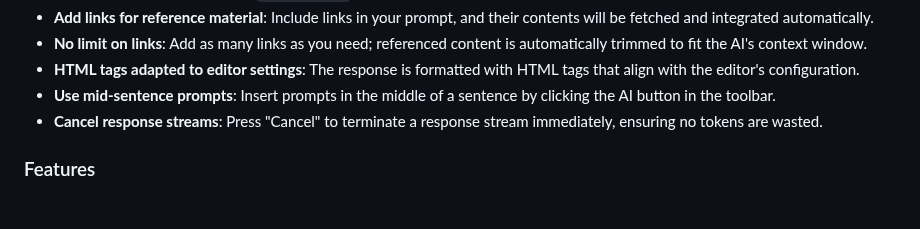
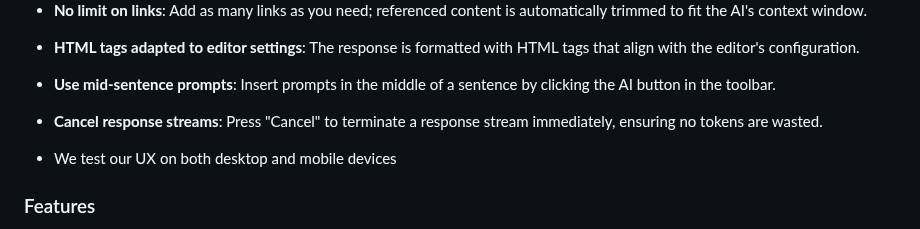
Before and after one commit to dxpr/ckeditor5-ai-agent, a Markdown page: README.md, the part around the change. Rendered like a GitHub page; blank space fills up the shorter version.

```diff
--- a/README.md
+++ b/README.md
@@ -67,6 +67,8 @@ ClassicEditor
 - **HTML tags adapted to editor settings**: The response is formatted with HTML tags that align with the editor's configuration.
 - **Use mid-sentence prompts**: Insert prompts in the middle of a sentence by clicking the AI button in the toolbar.
 - **Cancel response streams**: Press "Cancel" to terminate a response stream immediately, ensuring no tokens are wasted.
+
+- We test our UX on both desktop and mobile devices
 
 ### Features
 
```
